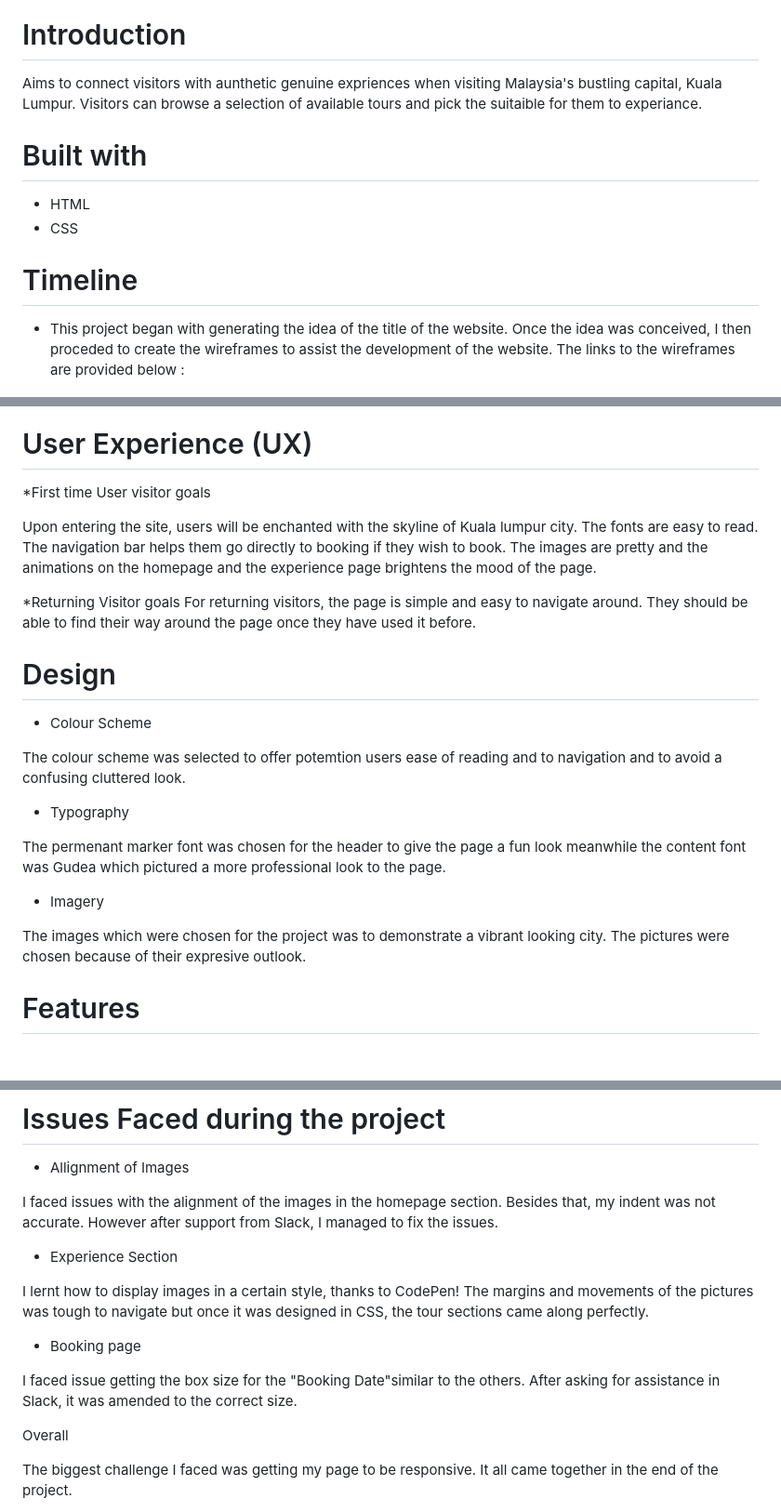
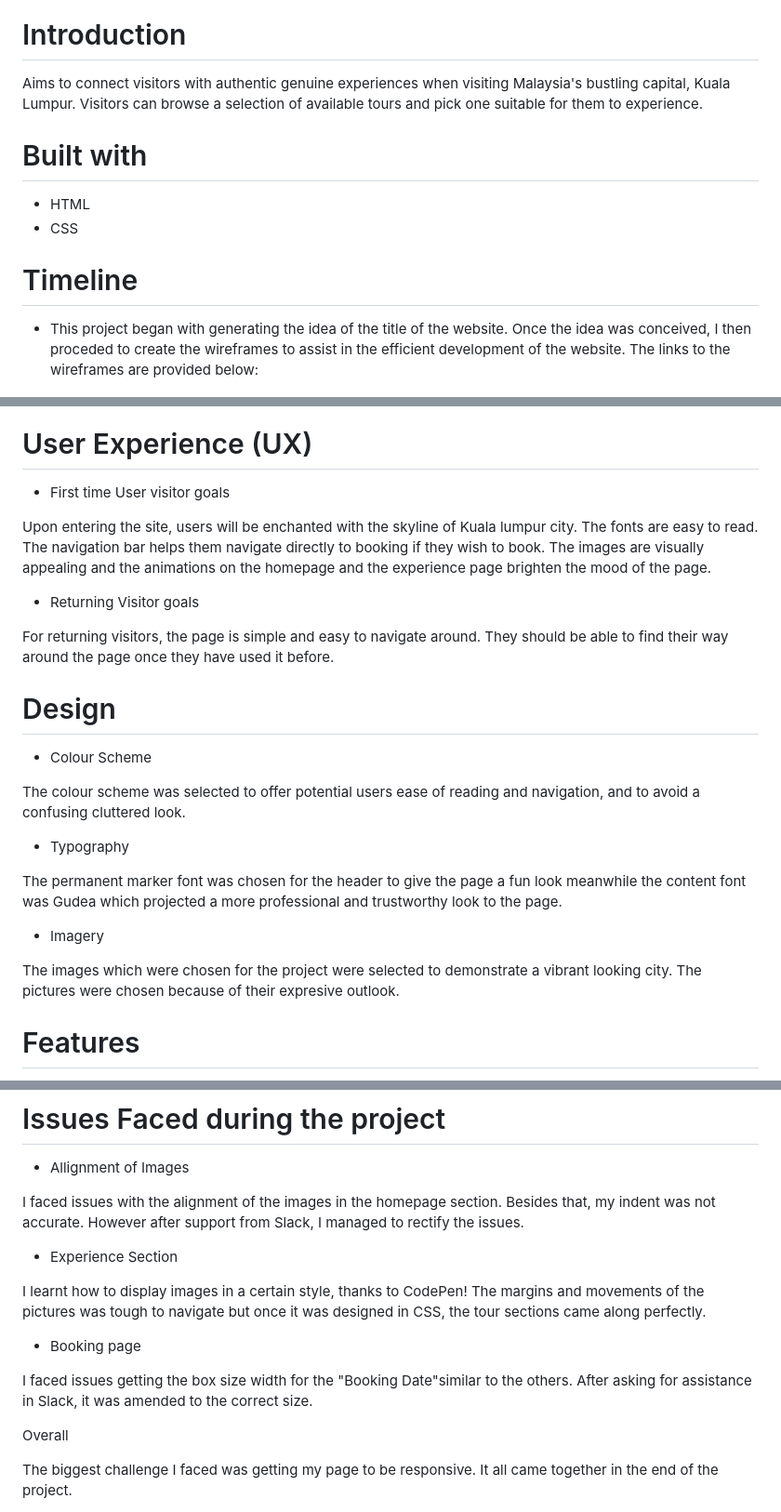
Before and after one commit to Vannesha2021/Explore-Kuala-Lumpur-with-a-local, a Markdown page: README.md, 3 parts joined by grey strips. Shown: that part at 93% size. Rendered like a GitHub page; blank space fills up the shorter version.

```diff
--- a/README.md
+++ b/README.md
@@ -8,7 +8,7 @@ View the live project here:
 
 
 # Introduction
-Aims to connect visitors with aunthetic genuine expriences when visiting Malaysia's bustling capital, Kuala Lumpur. Visitors can browse a selection of available tours and pick the suitaible for them to experiance.
+Aims to connect visitors with authentic genuine experiences when visiting Malaysia's bustling capital, Kuala Lumpur. Visitors can browse a selection of available tours and pick one suitable for them to experience.
 
 # Built with
 * HTML
@@ -17,7 +17,7 @@ Aims to connect visitors with aunthetic genuine expriences when visiting Malaysi
 
 # Timeline
 
-* This project began with generating the idea of the title of the website. Once the idea was conceived, I then proceded to create the wireframes to assist the development of the website. The links to the wireframes are provided below :
+* This project began with generating the idea of the title of the website. Once the idea was conceived, I then proceded to create the wireframes to assist in the efficient development of the website. The links to the wireframes are provided below:
 
 ![Responsive Screenshot Mockup](assets/css/readme-images/homepage.png)
 
@@ -28,27 +28,28 @@ Aims to connect visitors with aunthetic genuine expriences when visiting Malaysi
 
 # User Experience (UX)
 
-*First time User visitor goals
+* First time User visitor goals
 
 Upon entering the site, users will be enchanted with the skyline of Kuala lumpur city.
-The fonts are easy to read. The navigation bar helps them go directly to booking if they wish to book. The images are pretty and the animations on the homepage and the experience page brightens the mood of the page.
+The fonts are easy to read. The navigation bar helps them navigate directly to booking if they wish to book. The images are visually appealing and the animations on the homepage and the experience page brighten the mood of the page.
 
-*Returning Visitor goals
+* Returning Visitor goals
+
 For returning visitors, the page is simple and easy to navigate around. They should be able to find their way around the page once they have used it before.
 
 # Design
 
 * Colour Scheme
 
-The colour scheme was selected to offer potemtion users ease of reading and to navigation and to avoid a confusing cluttered look.
+The colour scheme was selected to offer potential users ease of reading and navigation, and to avoid a confusing cluttered look.
 
 * Typography
 
-The permenant marker font was chosen for the header to give the page a fun look meanwhile the content font was Gudea which pictured a more professional look to the page.
+The permanent marker font was chosen for the header to give the page a fun look meanwhile the content font was Gudea which projected a more professional and trustworthy look to the page.
 
 * Imagery
 
-The images which were chosen for the project was to demonstrate a vibrant looking city. The pictures were chosen because of their expresive outlook.
+The images which were chosen for the project were selected to demonstrate a vibrant looking city. The pictures were chosen because of their expresive outlook.
 
 # Features
 
@@ -93,17 +94,17 @@ The W3C Markup Validator and W3C CSS Validator Services were used to validate ev
 
 - Allignment of Images
 
-I faced issues with the alignment of the images in the homepage section. Besides that, my indent was not accurate. However after support from Slack, I managed to fix the issues.
+I faced issues with the alignment of the images in the homepage section. Besides that, my indent was not accurate. However after support from Slack, I managed to rectify the issues.
 
 
 - Experience Section
 
-I lernt how to display images in a certain style, thanks to CodePen!
+I learnt how to display images in a certain style, thanks to CodePen!
 The margins and movements of the pictures was tough to navigate but once it was designed in CSS, the tour sections came along perfectly.
 
 - Booking page
 
-I faced issue getting the box size for the "Booking Date"similar to the others. After asking for assistance in Slack, it was amended to the correct size.
+I faced issues getting the box size width for the "Booking Date"similar to the others. After asking for assistance in Slack, it was amended to the correct size.
 
 Overall
 
```
Also changed, not shown: other parts of README.md (+11 -11 lines), assets/css/map-section.png (renamed from assets/css/Map-section.png), assets/css/mid-section.png (renamed from assets/css/Mid-section.png).
